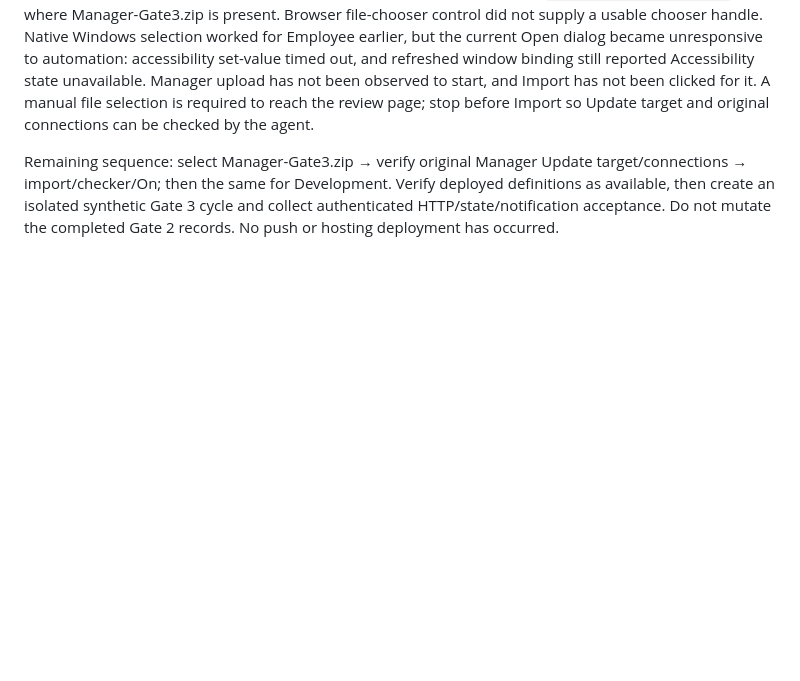
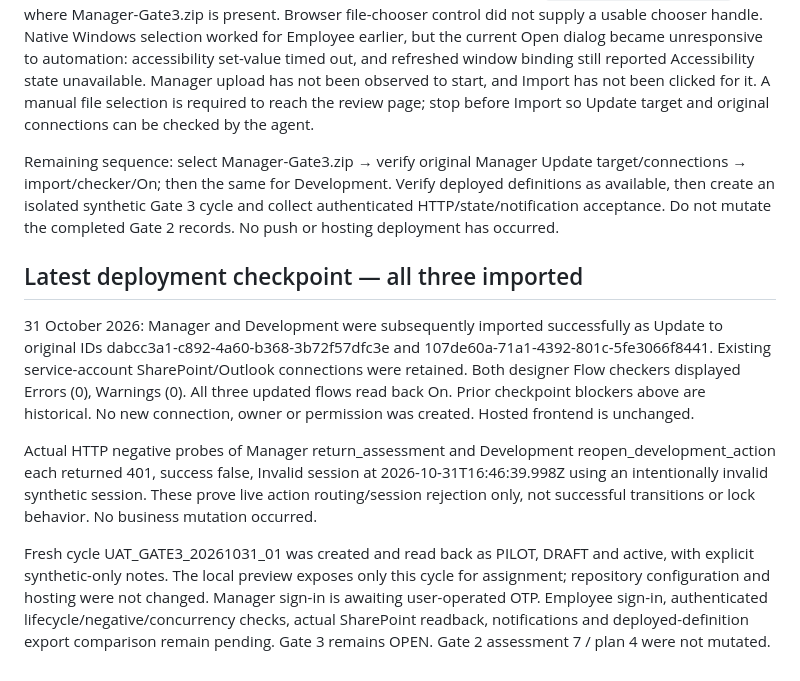
Before and after one commit to took13/competency-app, a Markdown page: docs/GATE3_RETURN_REOPEN.md, the part around the change. Rendered like a GitHub page; blank space fills up the shorter version.

Commit message:
docs: record all Gate 3 flow imports and live session denial checks

```diff
--- a/docs/GATE3_RETURN_REOPEN.md
+++ b/docs/GATE3_RETURN_REOPEN.md
@@ -159,3 +159,12 @@ Actual waiting HTTP client test after enabling Employee: `get_my_assignments` wi
 **Manager and Development remain NOT imported; frontend remains NOT deployed; Gate 3 remains OPEN.** The latest continuation opened the Manager upload file chooser in `work/candidate-packages`, where Manager-Gate3.zip is present. Browser file-chooser control did not supply a usable chooser handle. Native Windows selection worked for Employee earlier, but the current Open dialog became unresponsive to automation: accessibility set-value timed out, and refreshed window binding still reported Accessibility state unavailable. Manager upload has not been observed to start, and Import has not been clicked for it. A manual file selection is required to reach the review page; stop before Import so Update target and original connections can be checked by the agent.
 
 Remaining sequence: select Manager-Gate3.zip → verify original Manager Update target/connections → import/checker/On; then the same for Development. Verify deployed definitions as available, then create an isolated synthetic Gate 3 cycle and collect authenticated HTTP/state/notification acceptance. Do not mutate the completed Gate 2 records. No push or hosting deployment has occurred.
+
+
+## Latest deployment checkpoint — all three imported
+
+31 October 2026: Manager and Development were subsequently imported successfully as Update to original IDs dabcc3a1-c892-4a60-b368-3b72f57dfc3e and 107de60a-71a1-4392-801c-5fe3066f8441. Existing service-account SharePoint/Outlook connections were retained. Both designer Flow checkers displayed Errors (0), Warnings (0). All three updated flows read back On. Prior checkpoint blockers above are historical. No new connection, owner or permission was created. Hosted frontend is unchanged.
+
+Actual HTTP negative probes of Manager return_assessment and Development reopen_development_action each returned 401, success false, Invalid session at 2026-10-31T16:46:39.998Z using an intentionally invalid synthetic session. These prove live action routing/session rejection only, not successful transitions or lock behavior. No business mutation occurred.
+
+Fresh cycle UAT_GATE3_20261031_01 was created and read back as PILOT, DRAFT and active, with explicit synthetic-only notes. The local preview exposes only this cycle for assignment; repository configuration and hosting were not changed. Manager sign-in is awaiting user-operated OTP. Employee sign-in, authenticated lifecycle/negative/concurrency checks, actual SharePoint readback, notifications and deployed-definition export comparison remain pending. Gate 3 remains OPEN. Gate 2 assessment 7 / plan 4 were not mutated.
```
